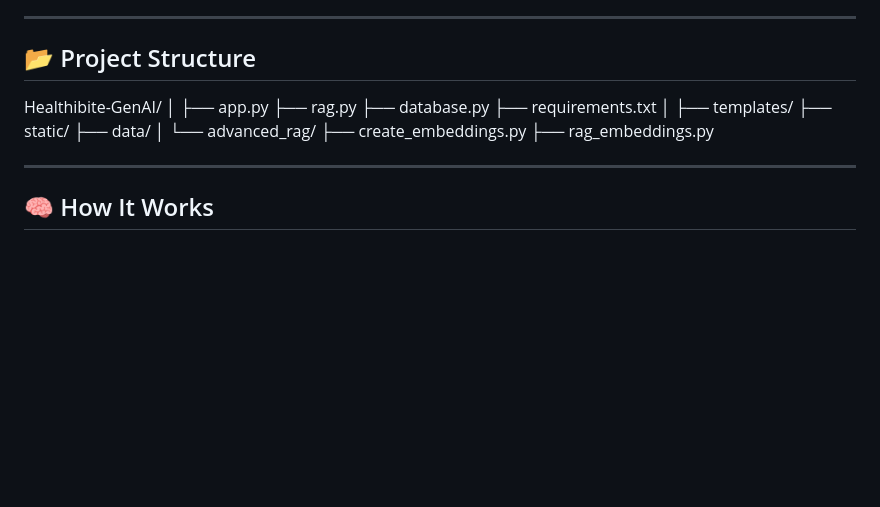
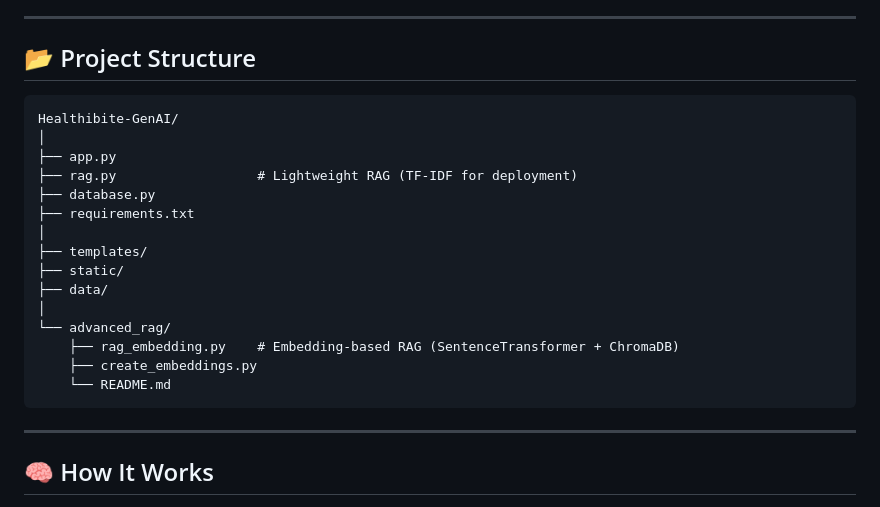
Before and after one commit to Manisha1808/Healthibite-GenAI, a Markdown page: README.md, the part around the change. Drawn GitHub-style; blank space fills up the shorter version.

````diff
--- a/README.md
+++ b/README.md
@@ -51,11 +51,11 @@ It combines **Retrieval-Augmented Generation (RAG)** with Generative AI to produ
 
 ---
 ## 📂 Project Structure
-
+```
 Healthibite-GenAI/
 │
 ├── app.py
-├── rag.py
+├── rag.py                  # Lightweight RAG (TF-IDF for deployment)
 ├── database.py
 ├── requirements.txt
 │
@@ -64,9 +64,10 @@ Healthibite-GenAI/
 ├── data/
 │
 └── advanced_rag/
-├── create_embeddings.py
-├── rag_embeddings.py
-
+    ├── rag_embedding.py    # Embedding-based RAG (SentenceTransformer + ChromaDB)
+    ├── create_embeddings.py
+    └── README.md
+```
 ---
 ## 🧠 How It Works
 
````
